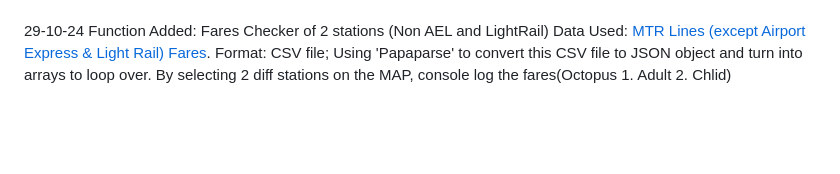
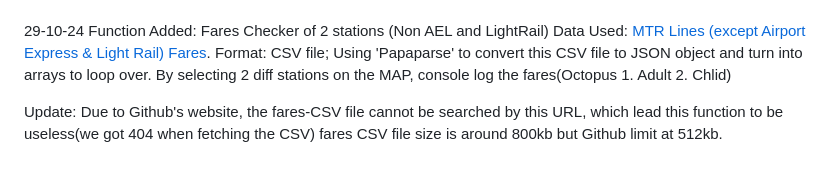
Before and after one commit to rabb17chi/MTRcheckTime-r17, a Markdown page: README.md, the part around the change. GitHub-like rendering; blank space fills up the shorter version.

```diff
--- a/README.md
+++ b/README.md
@@ -46,3 +46,7 @@ Data Used: [MTR Lines (except Airport Express & Light Rail) Fares](https://data.
 Format: CSV file;
 Using 'Papaparse' to convert this CSV file to JSON object and turn into arrays to loop over.
 By selecting 2 diff stations on the MAP, console log the fares(Octopus 1. Adult 2. Chlid)
+
+Update:
+Due to Github's website, the fares-CSV file cannot be searched by this URL, which lead this function to be useless(we got 404 when fetching the CSV)
+fares CSV file size is around 800kb but Github limit at 512kb.
```
